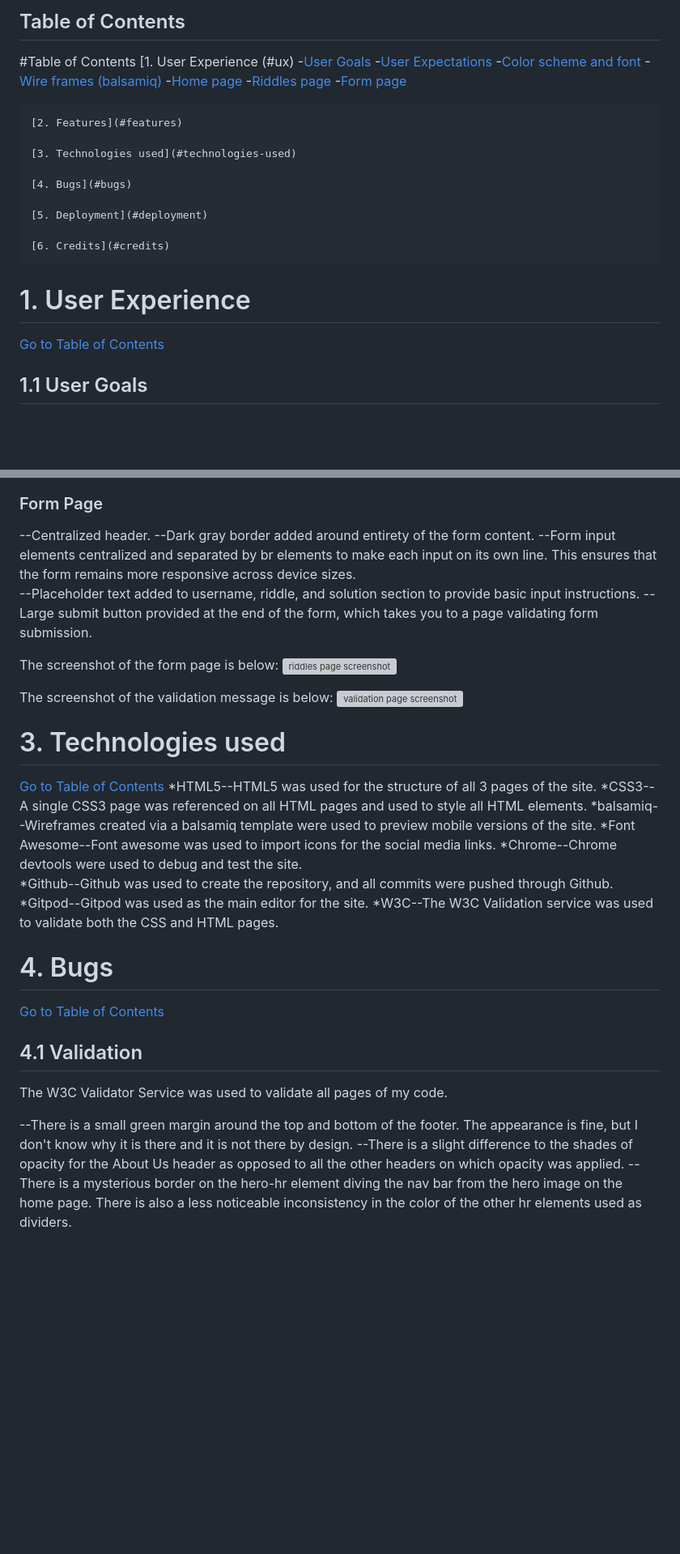
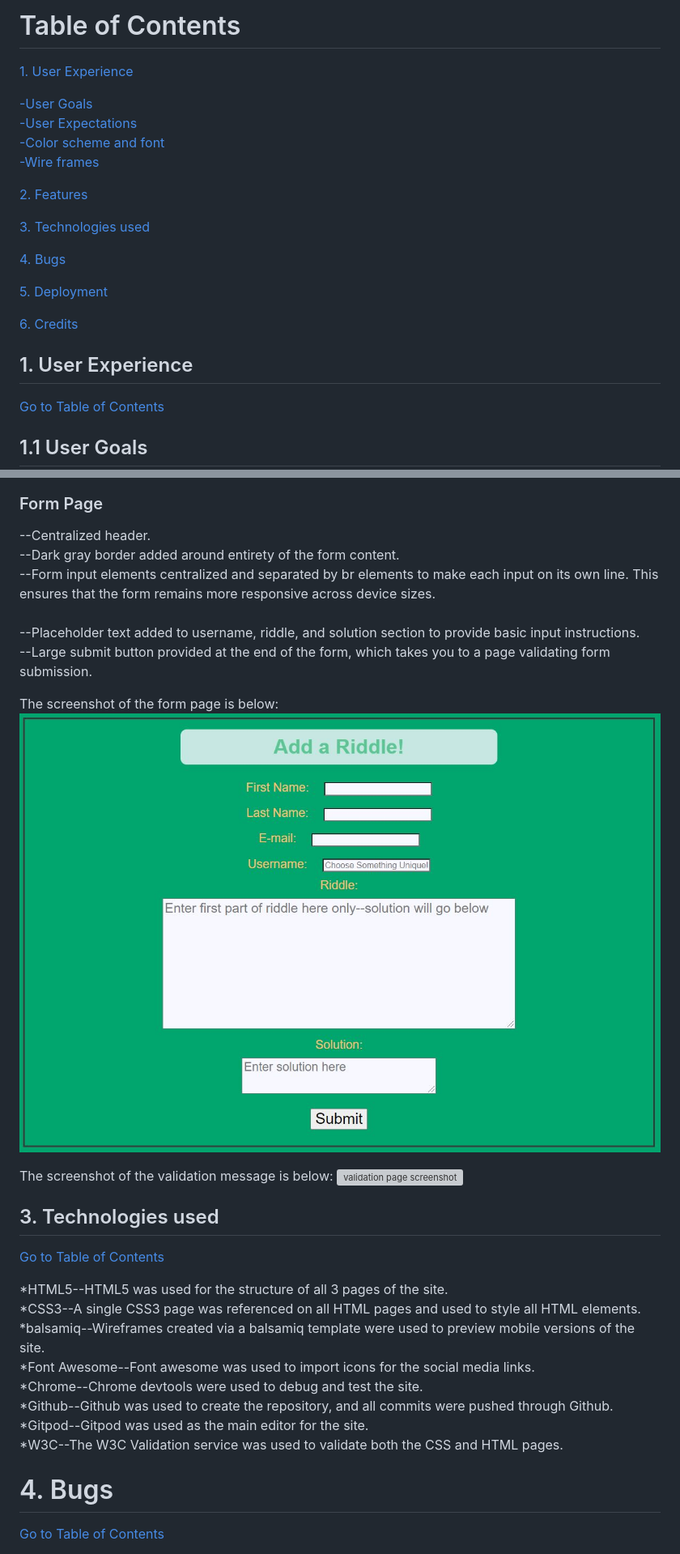
Before and after one commit to samagosti7/HTML-CSS-Essentials-Project, a Markdown page: README.md, 2 parts joined by grey strips. Shown: that part at 81% size. GitHub-like rendering; blank space fills up the shorter version; grey boxes are pictures that could not be loaded.

Commit message:
Delete extraneous spaces in code. Finalize README.

```diff
--- a/README.md
+++ b/README.md
@@ -10,28 +10,28 @@ The live site can be found here:
 
-## Table of Contents
+# Table of Contents
 <a name="table-of-contents"></a>
-#Table of Contents
-    [1. User Experience (#ux)
-    -[User Goals](#user-goals)
-    -[User Expectations](#user-expectations)
-    -[Color scheme and font](#color-scheme)
-    -[Wire frames (balsamiq)](#wireframes)
-        -[Home page](#home-page)
-        -[Riddles page](#riddles-page)
-        -[Form page](#form-page)
 
-    [2. Features](#features)
+[1. User Experience](#ux)<br>
 
-    [3. Technologies used](#technologies-used)
+[   -User Goals](#user-goals)<br>
+[   -User Expectations](#user-expectations)<br>
+[   -Color scheme and font](#color-scheme)<br>
+[   -Wire frames](#wireframes)
 
-    [4. Bugs](#bugs)
+[2. Features](#features)
 
-    [5. Deployment](#deployment)
+[3. Technologies used](#technologies-used)
 
-    [6. Credits](#credits)
+[4. Bugs](#bugs)
 
+[5. Deployment](#deployment)
+
+[6. Credits](#credits)
+
+
+## 1. User Experience
 <a name="ux"></a>
-# 1. User Experience
+
 [Go to Table of Contents](#table-of-contents)
 
 <a name="user-goals"></a>
@@ -96,13 +97,13 @@ The screenshot of the riddles page is below:
 ![riddles page screenshot](./assets/images/riddles-page-ss.JPG)
 
 ### Form Page
---Centralized header.
---Dark gray border added around entirety of the form content.
---Form input elements centralized and separated by br elements to make each input on its own line. This ensures that the form remains more responsive across device sizes.
---Placeholder text added to username, riddle, and solution section to provide basic input instructions.
---Large submit button provided at the end of the form, which takes you to a page validating form submission.
+--Centralized header.<br>
+--Dark gray border added around entirety of the form content.<br>
+--Form input elements centralized and separated by br elements to make each input on its own line. This ensures that the form remains more responsive across device sizes.<br>
+--Placeholder text added to username, riddle, and solution section to provide basic input instructions.<br>
+--Large submit button provided at the end of the form, which takes you to a page validating form submission.<br>
 
 The screenshot of the form page is below:
-![riddles page screenshot](./assets/images/form-page-ss)
+![riddles page screenshot](./assets/images/form-page-ss.JPG)
 
 The screenshot of the validation message is below:
@@ -110,22 +111,16 @@ The screenshot of the validation message is below:
 
-# 3. Technologies used
-[Go to Table of Contents](#table-of-contents)
-*HTML5--HTML5 was used for the structure of all 3 pages of the site.
-*CSS3--A single CSS3 page was referenced on all HTML pages and used to style all HTML elements.
-*balsamiq--Wireframes created via a balsamiq template were used to preview mobile versions of the site.
-*Font Awesome--Font awesome was used to import icons for the social media links.
-*Chrome--Chrome devtools were used to debug and test the site.
-*Github--Github was used to create the repository, and all commits were pushed through Github.
-*Gitpod--Gitpod was used as the main editor for the site.
-*W3C--The W3C Validation service was used to validate both the CSS and HTML pages.
-
-# 4. Bugs
+## 3. Technologies used
 [Go to Table of Contents](#table-of-contents)
 
-## 4.1 Validation
-The W3C Validator Service was used to validate all pages of my code.
+*HTML5--HTML5 was used for the structure of all 3 pages of the site.<br>
+*CSS3--A single CSS3 page was referenced on all HTML pages and used to style all HTML elements.<br>
+*balsamiq--Wireframes created via a balsamiq template were used to preview mobile versions of the site.<br>
+*Font Awesome--Font awesome was used to import icons for the social media links.<br>
+*Chrome--Chrome devtools were used to debug and test the site.<br>
+*Github--Github was used to create the repository, and all commits were pushed through Github.<br>
+*Gitpod--Gitpod was used as the main editor for the site.<br>
+*W3C--The W3C Validation service was used to validate both the CSS and HTML pages.<br>
 
---There is a small green margin around the top and bottom of the footer.  The appearance is fine, but I don't know why it is there and it is not there by design.
---There is a slight difference to the shades of opacity for the About Us header as opposed to all the other headers on which opacity was applied.
---There is a mysterious border on the hero-hr element diving the nav bar from the hero image on the home page. There is also a less noticeable inconsistency in the color of the other hr elements used as dividers.
+# 4. Bugs <a name="bugs"></a>
+[Go to Table of Contents](#table-of-contents)
 
```
Also changed, not shown: other parts of README.md (+58 -32 lines), assets/images/validation-ss.JPG (added), assets/images/w3cform1.JPG (added), assets/images/w3cform2.JPG (added), assets/images/w3cindex.JPG (added), assets/images/w3criddles1.JPG (added), assets/images/w3criddles2.JPG (added), 3 other files.
